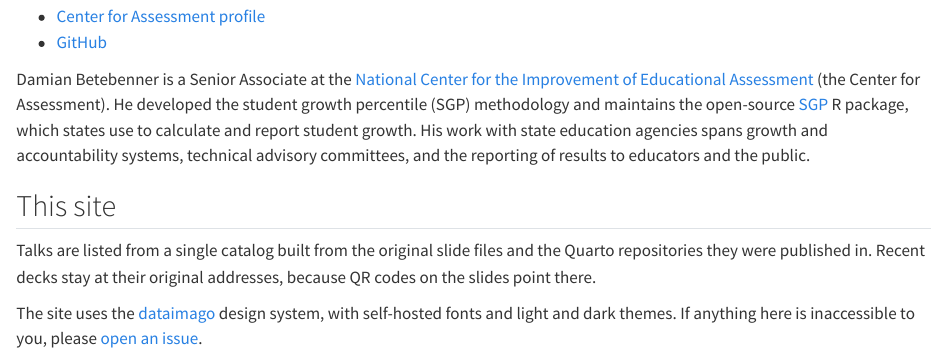
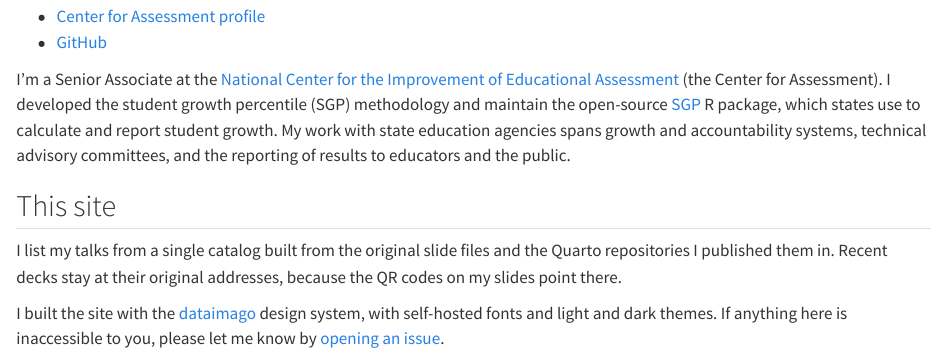
Before and after one commit to dbetebenner/dbetebenner.github.io, a Quarto document (about.qmd): the page in a window 1100 px wide, from 130 px down. Rendered offline with R 4.5, knitr and Pandoc in place of Quarto, with nearby package versions; drawn as R Markdown's standard HTML page in place of the format the file asks for.

Commit message:
First person on the About page (#3)
Co-authored-by: Cursor <cursoragent@cursor.com>

````diff
--- a/about.qmd
+++ b/about.qmd
@@ -1,6 +1,6 @@
 ---
 title: About
-description: Damian Betebenner, Senior Associate at the Center for Assessment.
+description: I'm Damian Betebenner, a Senior Associate at the Center for Assessment.
 ---
 
 ```{=html}
@@ -16,17 +16,17 @@ description: Damian Betebenner, Senior Associate at the Center for Assessment.
 </section>
 ```
 
-Damian Betebenner is a Senior Associate at the [National Center for the Improvement of Educational
-Assessment](https://www.nciea.org) (the Center for Assessment). He developed the student growth percentile (SGP)
-methodology and maintains the open-source [SGP](https://dbetebenner.github.io/SGP/) R package, which states use to
-calculate and report student growth. His work with state education agencies spans growth and accountability
+I'm a Senior Associate at the [National Center for the Improvement of Educational
+Assessment](https://www.nciea.org) (the Center for Assessment). I developed the student growth percentile (SGP)
+methodology and maintain the open-source [SGP](https://dbetebenner.github.io/SGP/) R package, which states use to
+calculate and report student growth. My work with state education agencies spans growth and accountability
 systems, technical advisory committees, and the reporting of results to educators and the public.
 
 ## This site
 
-Talks are listed from a single catalog built from the original slide files and the Quarto repositories they were
-published in. Recent decks stay at their original addresses, because QR codes on the slides point there.
+I list my talks from a single catalog built from the original slide files and the Quarto repositories I published
+them in. Recent decks stay at their original addresses, because the QR codes on my slides point there.
 
-The site uses the [dataimago](https://dataimago.ai) design system, with self-hosted fonts and
-light and dark themes. If anything here is inaccessible to you, please
-[open an issue](https://github.com/dbetebenner/dbetebenner.github.io/issues).
+I built the site with the [dataimago](https://dataimago.ai) design system, with self-hosted fonts and
+light and dark themes. If anything here is inaccessible to you, please let me know by
+[opening an issue](https://github.com/dbetebenner/dbetebenner.github.io/issues).
````
Also changed, not shown: README.md.
